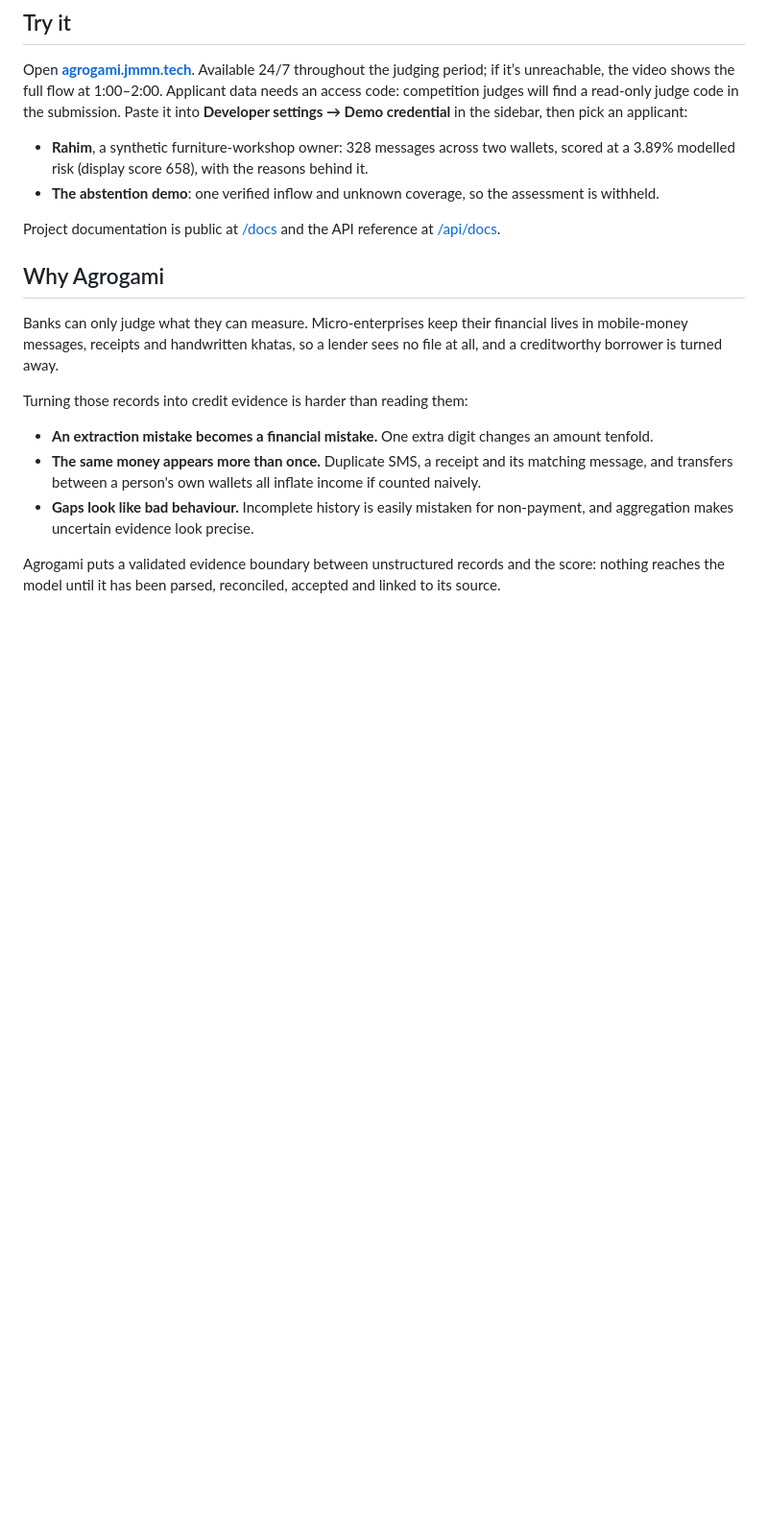
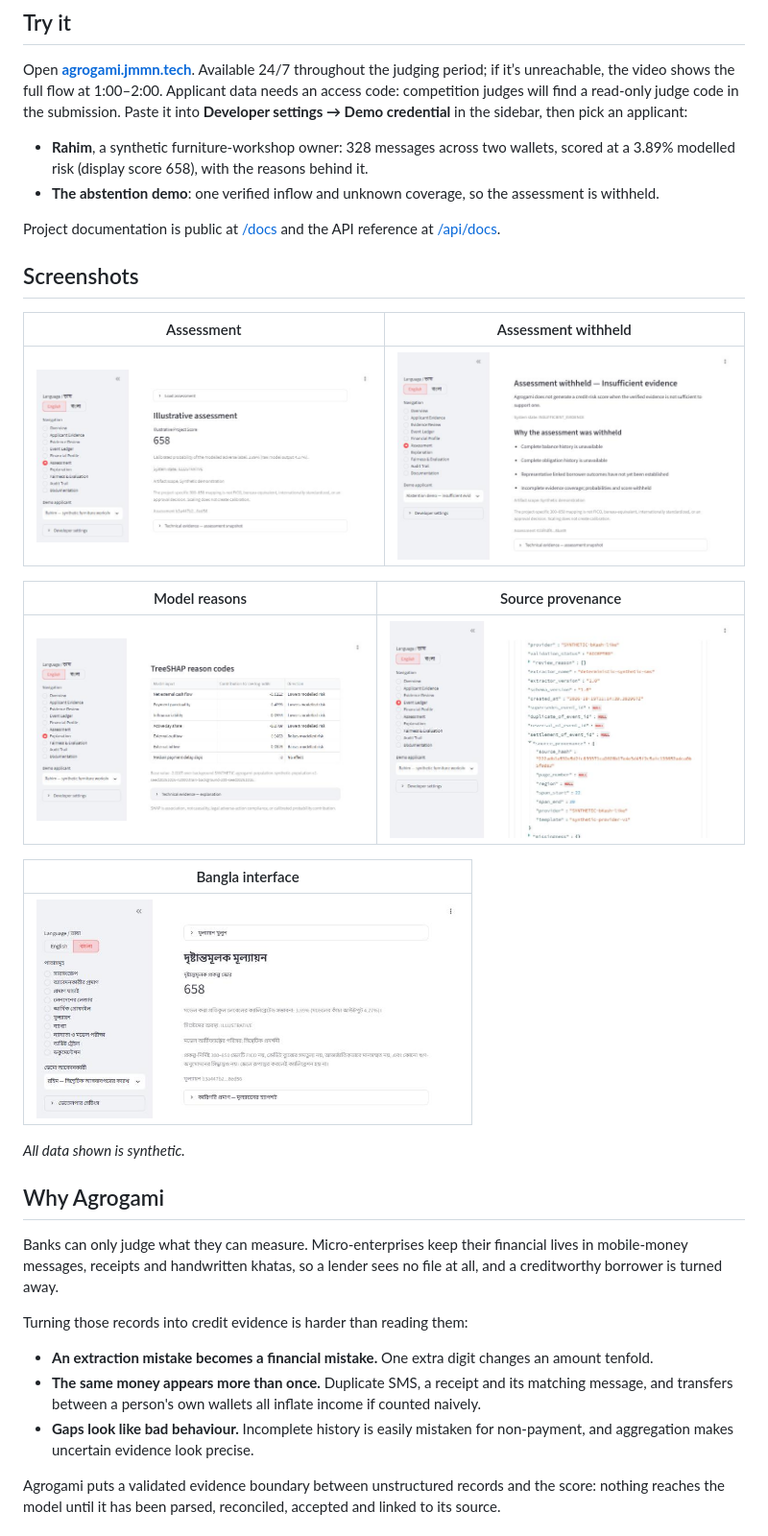
Before and after one commit to ekadaedalus/agrogami-ai, a Markdown page: README.md, the part around the change. Shown at 96% size. Rendered like a GitHub page; pictures changed too: docs/screenshots/abstention.png (added), docs/screenshots/assessment-rahim.png (added), docs/screenshots/bangla-ui.png (added); blank space fills up the shorter version.

```diff
--- a/README.md
+++ b/README.md
@@ -48,6 +48,22 @@ Open **[agrogami.jmmn.tech](https://agrogami.jmmn.tech)**. Available 24/7 throug
 - **The abstention demo**: one verified inflow and unknown coverage, so the assessment is withheld.
 
 Project documentation is public at [/docs](https://agrogami.jmmn.tech/docs) and the API reference at [/api/docs](https://agrogami.jmmn.tech/api/docs).
+
+## Screenshots
+
+| Assessment | Assessment withheld |
+|---|---|
+| ![Rahim's assessment: illustrative project score 658, calibrated probability 3.89%, and the not-FICO notice](docs/screenshots/assessment-rahim.png) | ![Abstention demo: assessment withheld for insufficient evidence, with the reasons listed and no score](docs/screenshots/abstention.png) |
+
+| Model reasons | Source provenance |
+|---|---|
+| ![Explanation page: TreeSHAP reason codes for Rahim, with each input's contribution and direction](docs/screenshots/explanation-evidence.png) | ![Event Ledger: one accepted event's technical record, with its source hash, text span and extractor version](docs/screenshots/event-provenance.png) |
+
+| Bangla interface |
+|---|
+| <img src="docs/screenshots/bangla-ui.png" alt="Rahim's assessment with the interface switched to Bangla; the score, percentage and codes stay in English" width="440"> |
+
+*All data shown is synthetic.*
 
 ## Why Agrogami
 
```
Also changed, not shown: docs/build-status.md (+2 -2 lines), docs/claims-register.md (+1 -1 lines).
